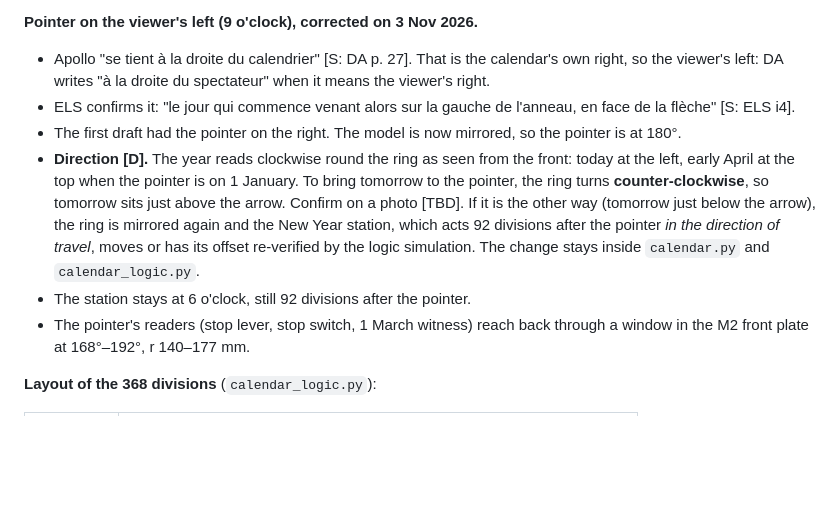
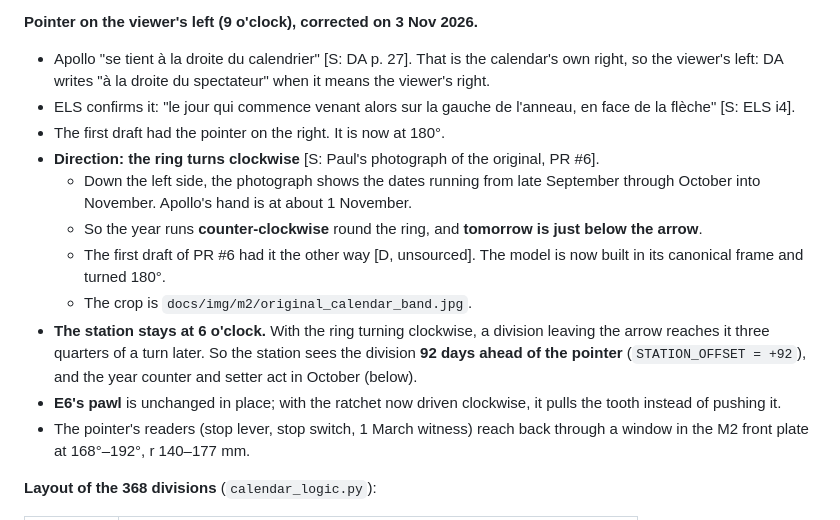
Before and after one commit to paulforrester/horloge-astronomique, a Markdown page: docs/m2-design.md, the part around one of its changes. GitHub-like rendering; blank space fills up the shorter version.

```diff
--- a/docs/m2-design.md
+++ b/docs/m2-design.md
@@ -192,16 +192,20 @@ blocks (MR85ZZ) and ends in a keyed dog coupling at x = 135, facing the equation
   the viewer's left: DA writes "à la droite du spectateur" when it means the viewer's right.
 - ELS confirms it: "le jour qui commence venant alors sur la gauche de l'anneau, en face de la
   flèche" [S: ELS i4].
-- The first draft had the pointer on the right. The model is now mirrored, so the pointer is at
-  180°.
-- **Direction [D].** The year reads clockwise round the ring as seen from the front: today at the
-  left, early April at the top when the pointer is on 1 January. To bring tomorrow to the pointer, the
-  ring turns **counter-clockwise**, so tomorrow sits just above the arrow. Confirm on a photo [TBD].
-  If it is the other way (tomorrow just below the arrow), the ring is mirrored again and the New Year
-  station, which acts 92 divisions after the pointer *in the direction of travel*, moves or has its
-  offset re-verified by the logic simulation. The change stays inside `calendar.py` and
-  `calendar_logic.py`.
-- The station stays at 6 o'clock, still 92 divisions after the pointer.
+- The first draft had the pointer on the right. It is now at 180°.
+- **Direction: the ring turns clockwise** [S: Paul's photograph of the original, PR #6].
+  - Down the left side, the photograph shows the dates running from late September through
+    October into November. Apollo's hand is at about 1 November.
+  - So the year runs **counter-clockwise** round the ring, and **tomorrow is just below the
+    arrow**.
+  - The first draft of PR #6 had it the other way [D, unsourced]. The model is now built in its
+    canonical frame and turned 180°.
+  - The crop is `docs/img/m2/original_calendar_band.jpg`.
+- **The station stays at 6 o'clock.** With the ring turning clockwise, a division leaving the arrow
+  reaches it three quarters of a turn later. So the station sees the division **92 days ahead of
+  the pointer** (`STATION_OFFSET = +92`), and the year counter and setter act in October (below).
+- **E6's pawl** is unchanged in place; with the ratchet now driven clockwise, it pulls the tooth
+  instead of pushing it.
 - The pointer's readers (stop lever, stop switch, 1 March witness) reach back through a window in
   the M2 front plate at 168°–192°, r 140–177 mm.
 
```
Also changed, not shown: other parts of docs/m2-design.md (+30 -14 lines), docs/reference-notes.md (+20 -0 lines), docs/img/m2/calendar_dates.png, docs/img/m2/m2_calendar_station.png, docs/img/m2/m2_front.png, docs/img/m2/m2_rear.png, docs/img/m2/m2_three_quarter.png, docs/img/m2/original_calendar_band.jpg (added), 3 other files.
